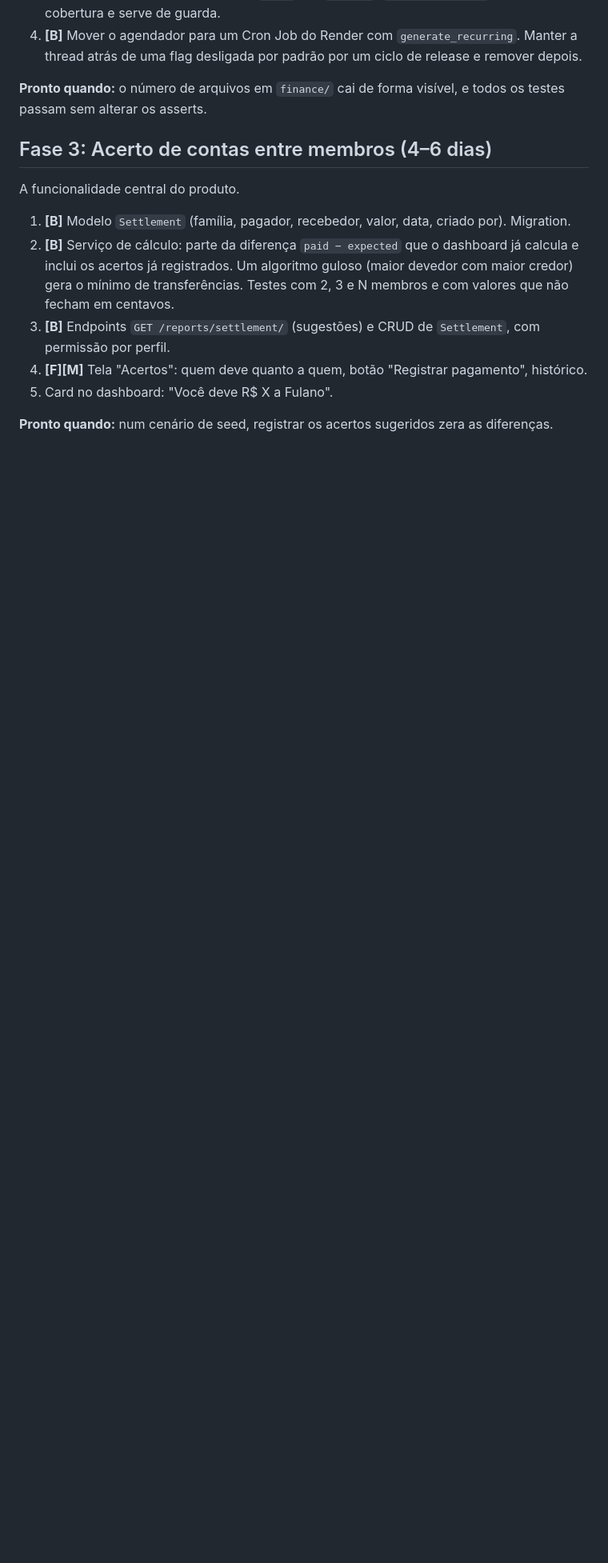
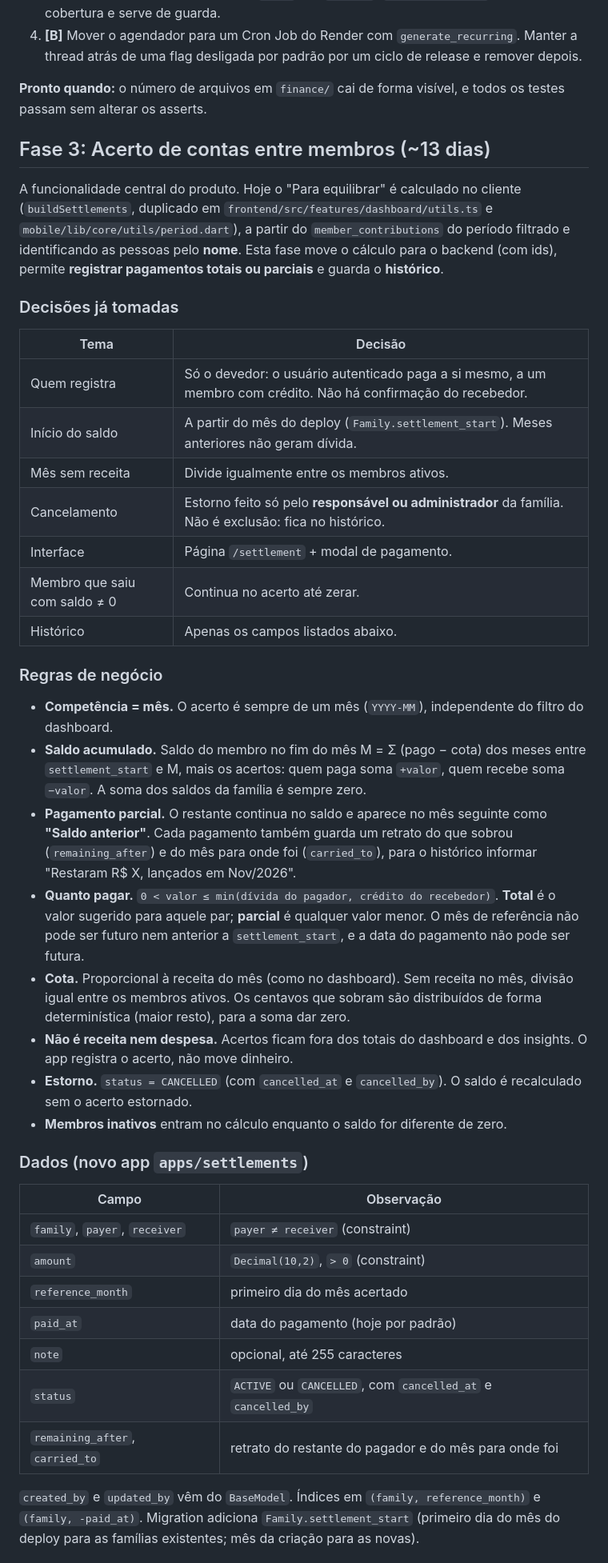
Before and after one commit to KevinAeiou/Equaliza, a Markdown page: PLANO.md, the part around one of its changes. Shown at 80% size. GitHub-like rendering; blank space fills up the shorter version.

Commit message:
docs: detalha a Fase 3 (acerto de contas) no plano
Co-Authored-By: Claude Sonnet 5.5 <noreply@anthropic.com>

```diff
--- a/PLANO.md
+++ b/PLANO.md
@@ -38,14 +38,44 @@ Fazer antes das funcionalidades novas, para não replicar a bagunça.
 
 **Pronto quando:** o número de arquivos em `finance/` cai de forma visível, e todos os testes passam sem alterar os asserts.
 
-## Fase 3: Acerto de contas entre membros (4–6 dias)
+## Fase 3: Acerto de contas entre membros (~13 dias)
 
-A funcionalidade central do produto.
+A funcionalidade central do produto. Hoje o "Para equilibrar" é calculado no cliente (`buildSettlements`, duplicado em `frontend/src/features/dashboard/utils.ts` e `mobile/lib/core/utils/period.dart`), a partir do `member_contributions` do período filtrado e identificando as pessoas pelo **nome**. Esta fase move o cálculo para o backend (com ids), permite **registrar pagamentos totais ou parciais** e guarda o **histórico**.
 
-1. **[B]** Modelo `Settlement` (família, pagador, recebedor, valor, data, criado por). Migration.
-2. **[B]** Serviço de cálculo: parte da diferença `paid − expected` que o dashboard já calcula e inclui os acertos já registrados. Um algoritmo guloso (maior devedor com maior credor) gera o mínimo de transferências. Testes com 2, 3 e N membros e com valores que não fecham em centavos.
-3. **[B]** Endpoints `GET /reports/settlement/` (sugestões) e CRUD de `Settlement`, com permissão por perfil.
-4. **[F][M]** Tela "Acertos": quem deve quanto a quem, botão "Registrar pagamento", histórico.
-5. Card no dashboard: "Você deve R$ X a Fulano".
+### Decisões já tomadas
 
-**Pronto quando:** num cenário de seed, registrar os acertos sugeridos zera as diferenças.
+| Tema | Decisão |
+|---|---|
+| Quem registra | Só o devedor: o usuário autenticado paga a si mesmo, a um membro com crédito. Não há confirmação do recebedor. |
+| Início do saldo | A partir do mês do deploy (`Family.settlement_start`). Meses anteriores não geram dívida. |
+| Mês sem receita | Divide igualmente entre os membros ativos. |
+| Cancelamento | Estorno feito só pelo **responsável ou administrador** da família. Não é exclusão: fica no histórico. |
+| Interface | Página `/settlement` + modal de pagamento. |
+| Membro que saiu com saldo ≠ 0 | Continua no acerto até zerar. |
+| Histórico | Apenas os campos listados abaixo. |
+
+### Regras de negócio
+
+- **Competência = mês.** O acerto é sempre de um mês (`YYYY-MM`), independente do filtro do dashboard.
+- **Saldo acumulado.** Saldo do membro no fim do mês M = Σ (pago − cota) dos meses entre `settlement_start` e M, mais os acertos: quem paga soma `+valor`, quem recebe soma `−valor`. A soma dos saldos da família é sempre zero.
+- **Pagamento parcial.** O restante continua no saldo e aparece no mês seguinte como **"Saldo anterior"**. Cada pagamento também guarda um retrato do que sobrou (`remaining_after`) e do mês para onde foi (`carried_to`), para o histórico informar "Restaram R$ X, lançados em Nov/2026".
+- **Quanto pagar.** `0 < valor ≤ min(dívida do pagador, crédito do recebedor)`. **Total** é o valor sugerido para aquele par; **parcial** é qualquer valor menor. O mês de referência não pode ser futuro nem anterior a `settlement_start`, e a data do pagamento não pode ser futura.
+- **Cota.** Proporcional à receita do mês (como no dashboard). Sem receita no mês, divisão igual entre os membros ativos. Os centavos que sobram são distribuídos de forma determinística (maior resto), para a soma dar zero.
+- **Não é receita nem despesa.** Acertos ficam fora dos totais do dashboard e dos insights. O app registra o acerto, não move dinheiro.
+- **Estorno.** `status = CANCELLED` (com `cancelled_at` e `cancelled_by`). O saldo é recalculado sem o acerto estornado.
+- **Membros inativos** entram no cálculo enquanto o saldo for diferente de zero.
+
+### Dados (novo app `apps/settlements`)
+
+| Campo | Observação |
+|---|---|
+| `family`, `payer`, `receiver` | `payer ≠ receiver` (constraint) |
+| `amount` | `Decimal(10,2)`, `> 0` (constraint) |
+| `reference_month` | primeiro dia do mês acertado |
+| `paid_at` | data do pagamento (hoje por padrão) |
+| `note` | opcional, até 255 caracteres |
+| `status` | `ACTIVE` ou `CANCELLED`, com `cancelled_at` e `cancelled_by` |
+| `remaining_after`, `carried_to` | retrato do restante do pagador e do mês para onde foi |
+
+`created_by` e `updated_by` vêm do `BaseModel`. Índices em `(family, reference_month)` e `(family, -paid_at)`. Migration adiciona `Family.settlement_start` (primeiro dia do mês do deploy para as famílias existentes; mês da criação para as novas).
+
```
Also changed, not shown: other parts of PLANO.md (+37 -0 lines).
